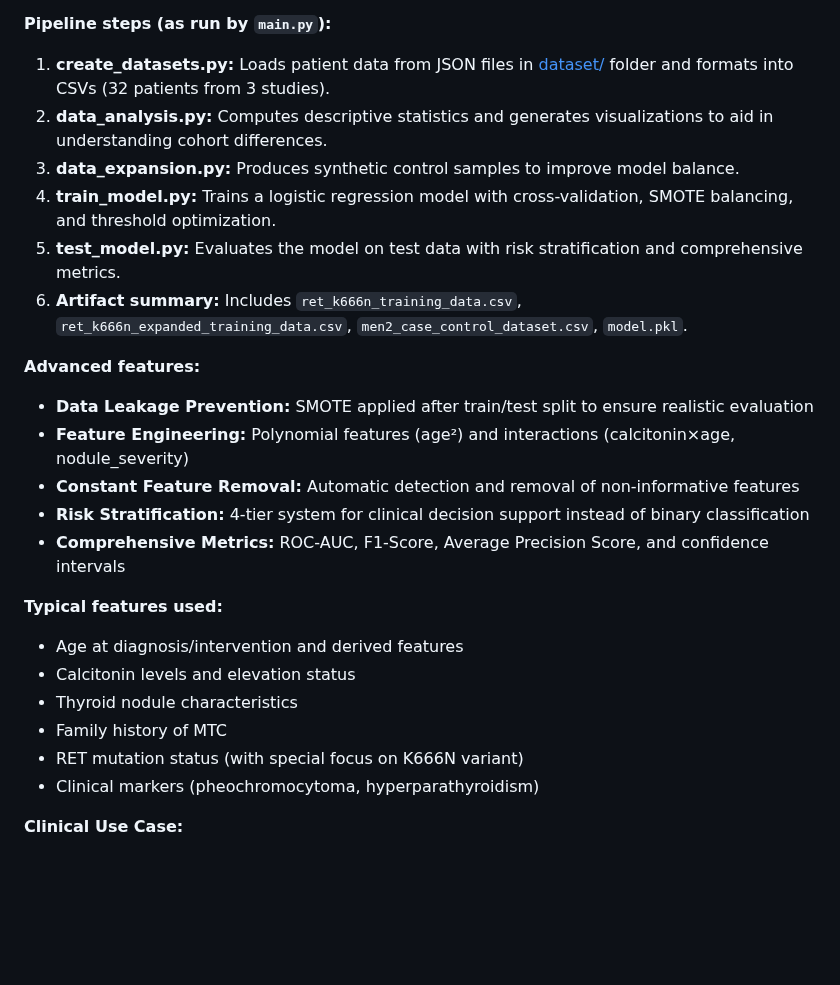
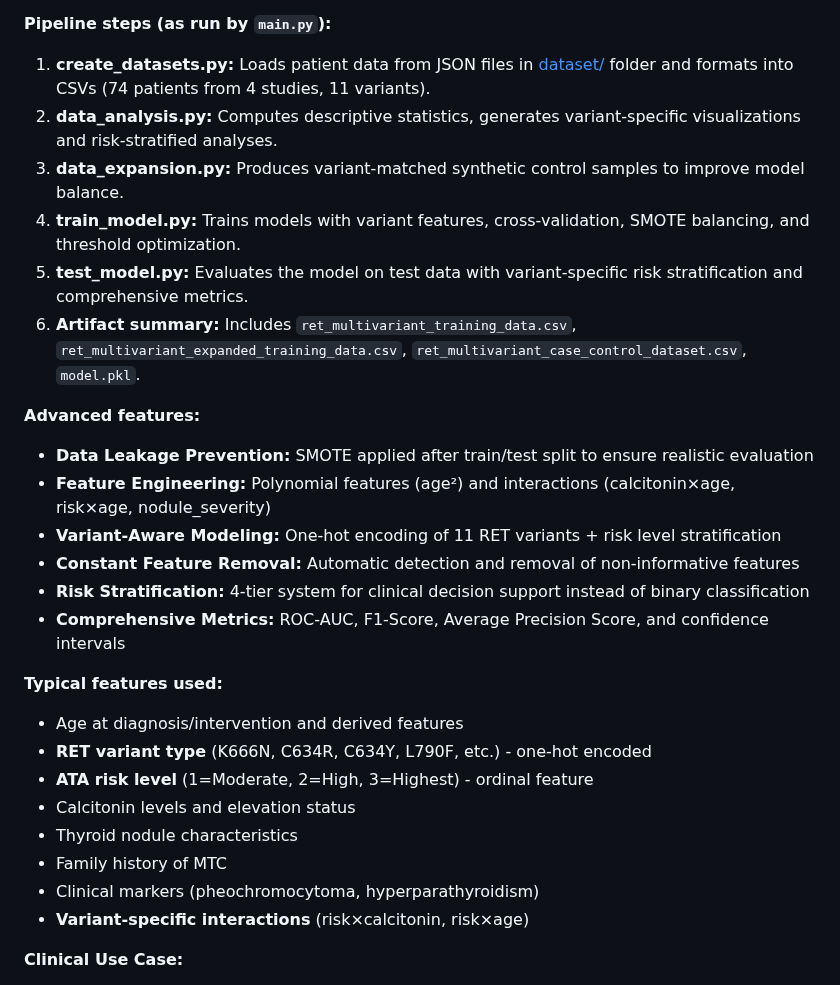
Before and after one commit to ArjunCodess/men2-predictor, a Markdown page: README.md, the part around one of its changes. GitHub-like rendering; blank space fills up the shorter version.

```diff
--- a/README.md
+++ b/README.md
@@ -129,27 +155,30 @@ The [create_datasets.py](src/create_datasets.py) script:
 - **Artifacts generated:** Processed datasets and trained model files, usable for risk scoring new patients with relevant clinical/genetic data.
 
 **Pipeline steps (as run by `main.py`):**
-1. **create_datasets.py:** Loads patient data from JSON files in [dataset/](dataset/) folder and formats into CSVs (32 patients from 3 studies).
-2. **data_analysis.py:** Computes descriptive statistics and generates visualizations to aid in understanding cohort differences.
-3. **data_expansion.py:** Produces synthetic control samples to improve model balance.
-4. **train_model.py:** Trains a logistic regression model with cross-validation, SMOTE balancing, and threshold optimization.
-5. **test_model.py:** Evaluates the model on test data with risk stratification and comprehensive metrics.
-6. **Artifact summary:** Includes `ret_k666n_training_data.csv`, `ret_k666n_expanded_training_data.csv`, `men2_case_control_dataset.csv`, `model.pkl`.
+1. **create_datasets.py:** Loads patient data from JSON files in [dataset/](dataset/) folder and formats into CSVs (74 patients from 4 studies, 11 variants).
+2. **data_analysis.py:** Computes descriptive statistics, generates variant-specific visualizations and risk-stratified analyses.
+3. **data_expansion.py:** Produces variant-matched synthetic control samples to improve model balance.
+4. **train_model.py:** Trains models with variant features, cross-validation, SMOTE balancing, and threshold optimization.
+5. **test_model.py:** Evaluates the model on test data with variant-specific risk stratification and comprehensive metrics.
+6. **Artifact summary:** Includes `ret_multivariant_training_data.csv`, `ret_multivariant_expanded_training_data.csv`, `ret_multivariant_case_control_dataset.csv`, `model.pkl`.
 
 **Advanced features:**
 - **Data Leakage Prevention:** SMOTE applied after train/test split to ensure realistic evaluation
-- **Feature Engineering:** Polynomial features (age²) and interactions (calcitonin×age, nodule_severity)
+- **Feature Engineering:** Polynomial features (age²) and interactions (calcitonin×age, risk×age, nodule_severity)
+- **Variant-Aware Modeling:** One-hot encoding of 11 RET variants + risk level stratification
 - **Constant Feature Removal:** Automatic detection and removal of non-informative features
 - **Risk Stratification:** 4-tier system for clinical decision support instead of binary classification
 - **Comprehensive Metrics:** ROC-AUC, F1-Score, Average Precision Score, and confidence intervals
 
 **Typical features used:**
 - Age at diagnosis/intervention and derived features
+- **RET variant type** (K666N, C634R, C634Y, L790F, etc.) - one-hot encoded
+- **ATA risk level** (1=Moderate, 2=High, 3=Highest) - ordinal feature
 - Calcitonin levels and elevation status
 - Thyroid nodule characteristics
 - Family history of MTC
-- RET mutation status (with special focus on K666N variant)
 - Clinical markers (pheochromocytoma, hyperparathyroidism)
+- **Variant-specific interactions** (risk×calcitonin, risk×age)
 
 **Clinical Use Case:**
 - **Screening Tool:** Optimized for high sensitivity (catches all MTC cases)
```
Also changed, not shown: other parts of README.md (+56 -29 lines).
